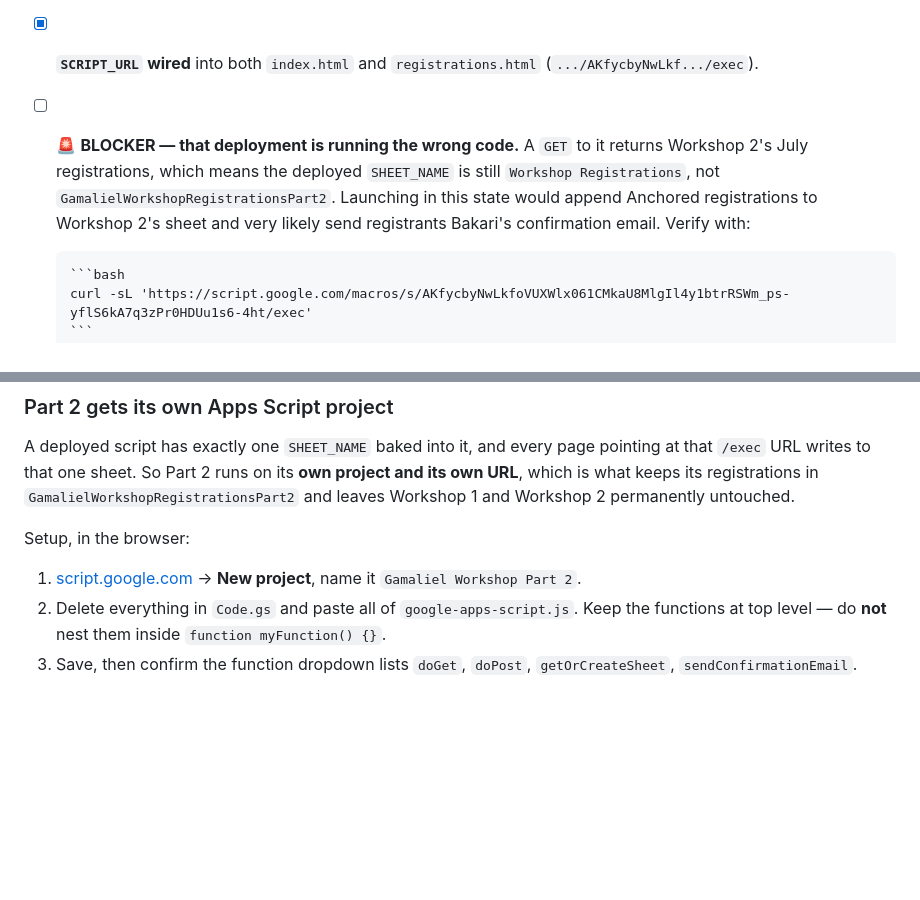
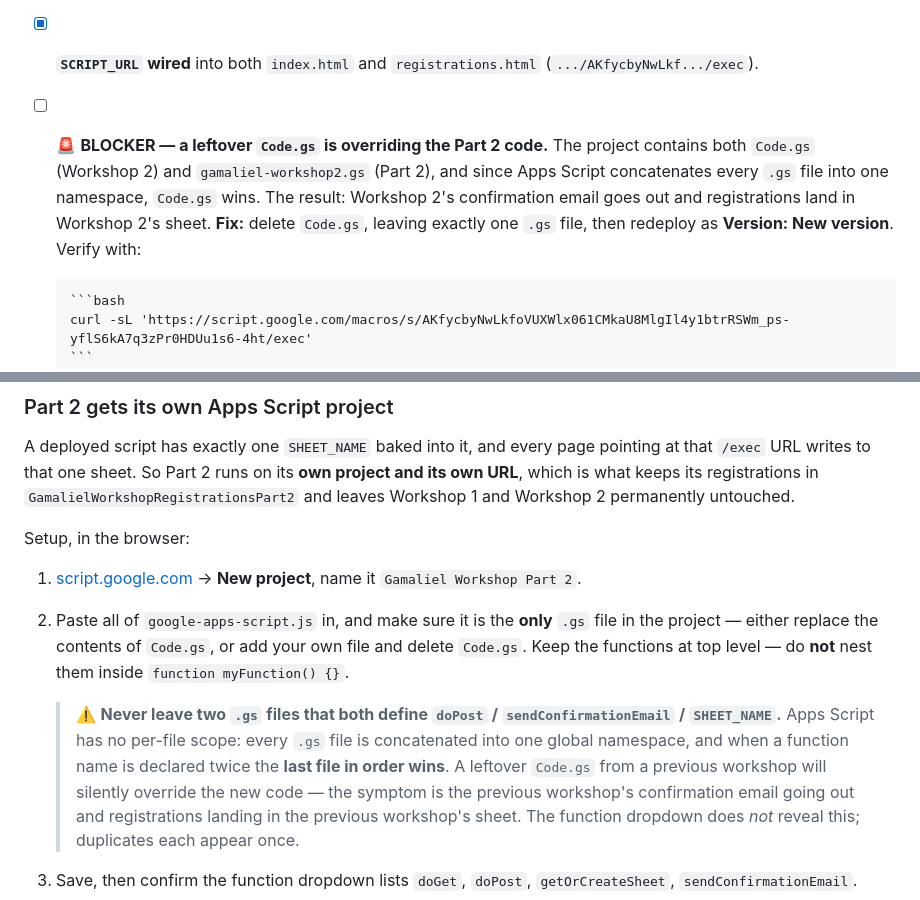
Before and after one commit to frixadata68/gamaliel-workshop-part2, a Markdown page: README.md, 2 parts joined by grey strips. GitHub-like rendering; blank space fills up the shorter version.

Commit message:
Document the duplicate .gs file pitfall
Apps Script concatenates every .gs file in a project into one global
namespace, so a leftover Code.gs from a previous workshop silently
overrides the new doPost/sendConfirmationEmail/SHEET_NAME. Symptom is
the previous workshop's confirmation email and sheet. The function
dropdown does not reveal it.

Co-Authored-By: Claude Opus 5 <noreply@anthropic.com>

````diff
--- a/README.md
+++ b/README.md
@@ -59,11 +59,12 @@ Plus Lab 3 (20 min hands-on in Gamaliel.ai) and Lab 4 (ACTS prayer in pairs), cl
 - [x] **Delivery confirmed** — Lew Cirne facilitates; the page's speaker framing is correct as-is.
 - [x] **`SCRIPT_URL` wired** into both `index.html` and `registrations.html`
       (`.../AKfycbyNwLkf.../exec`).
-- [ ] 🚨 **BLOCKER — that deployment is running the wrong code.** A `GET` to it returns Workshop
-      2's July registrations, which means the deployed `SHEET_NAME` is still `Workshop
-      Registrations`, not `GamalielWorkshopRegistrationsPart2`. Launching in this state would
-      append Anchored registrations to Workshop 2's sheet and very likely send registrants
-      Bakari's confirmation email. Verify with:
+- [ ] 🚨 **BLOCKER — a leftover `Code.gs` is overriding the Part 2 code.** The project contains
+      both `Code.gs` (Workshop 2) and `gamaliel-workshop2.gs` (Part 2), and since Apps Script
+      concatenates every `.gs` file into one namespace, `Code.gs` wins. The result: Workshop 2's
+      confirmation email goes out and registrations land in Workshop 2's sheet. **Fix:** delete
+      `Code.gs`, leaving exactly one `.gs` file, then redeploy as **Version: New version**.
+      Verify with:
 
       ```bash
       curl -sL 'https://script.google.com/macros/s/AKfycbyNwLkfoVUXWlx061CMkaU8MlgIl4y1btrRSWm_ps-yflS6kA7q3zPr0HDUu1s6-4ht/exec'
@@ -95,8 +96,17 @@ Workshop 1 and Workshop 2 permanently untouched.
 Setup, in the browser:
 
 1. [script.google.com](https://script.google.com) → **New project**, name it `Gamaliel Workshop Part 2`.
-2. Delete everything in `Code.gs` and paste all of `google-apps-script.js`. Keep the functions
-   at top level — do **not** nest them inside `function myFunction() {}`.
+2. Paste all of `google-apps-script.js` in, and make sure it is the **only** `.gs` file in the
+   project — either replace the contents of `Code.gs`, or add your own file and delete `Code.gs`.
+   Keep the functions at top level — do **not** nest them inside `function myFunction() {}`.
+
+   > ⚠️ **Never leave two `.gs` files that both define `doPost` / `sendConfirmationEmail` /
+   > `SHEET_NAME`.** Apps Script has no per-file scope: every `.gs` file is concatenated into one
+   > global namespace, and when a function name is declared twice the **last file in order wins**.
+   > A leftover `Code.gs` from a previous workshop will silently override the new code — the
+   > symptom is the previous workshop's confirmation email going out and registrations landing in
+   > the previous workshop's sheet. The function dropdown does *not* reveal this; duplicates each
+   > appear once.
 3. Save, then confirm the function dropdown lists `doGet`, `doPost`, `getOrCreateSheet`,
    `sendConfirmationEmail`.
 4. **Deploy → New deployment → Web app**, with *Execute as:* **Me** and
````
